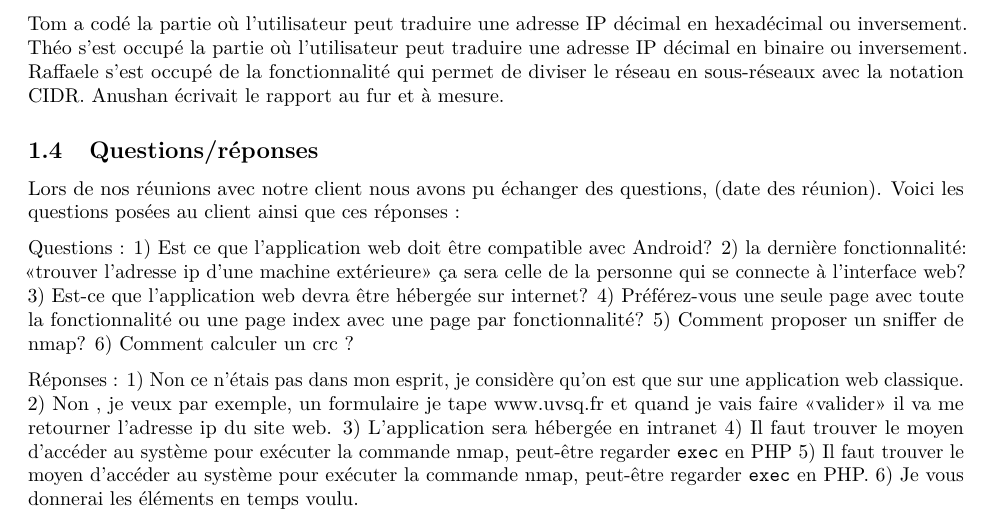
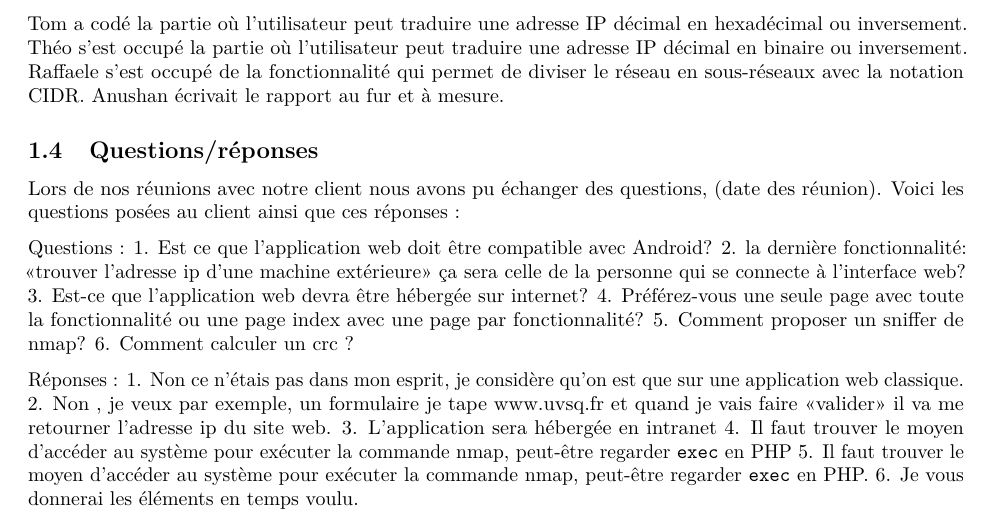
Before and after one commit to pleijan/Plateforme-de-revision-Reseaux, an R Markdown document (sujet_rapport/rapport.rmd): part of page 3 of 8, cut so that both start at the same text. Rendered offline with R 4.5, knitr and Pandoc, then LaTeX, with nearby package versions.

Commit message:
Update sujet_rapport/rapport.rmd

```diff
--- a/sujet_rapport/rapport.rmd
+++ b/sujet_rapport/rapport.rmd
@@ -66,20 +66,20 @@ Anushan écrivait le rapport au fur et à mesure.
 Lors de nos réunions avec notre client nous avons pu échanger des questions, (date des réunion). Voici les questions posées au client ainsi que ces réponses :
 
 Questions :
-1) Est ce que l’application web doit être compatible avec Android?
-2) la dernière fonctionnalité: «trouver l’adresse ip d’une machine extérieure» ça sera celle de la personne qui se connecte à l'interface web?
-3) Est-ce que l’application web devra être hébergée sur internet?
-4) Préférez-vous une seule page avec toute la fonctionnalité ou une page index avec une page par fonctionnalité?
-5) Comment proposer un sniffer de nmap?
-6) Comment calculer un crc ?
+1. Est ce que l’application web doit être compatible avec Android?
+2. la dernière fonctionnalité: «trouver l’adresse ip d’une machine extérieure» ça sera celle de la personne qui se connecte à l'interface web?
+3. Est-ce que l’application web devra être hébergée sur internet?
+4. Préférez-vous une seule page avec toute la fonctionnalité ou une page index avec une page par fonctionnalité?
+5. Comment proposer un sniffer de nmap?
+6. Comment calculer un crc ?
 
 Réponses :
-1) Non ce n’étais pas dans mon esprit,  je considère qu’on est que sur une application web classique.
-2) Non , je veux par exemple, un formulaire je tape www.uvsq.fr et quand je vais faire «valider» il va me retourner l’adresse ip du site web.
-3) L'application sera hébergée en intranet
-4) Il faut trouver le moyen d'accéder au système pour exécuter la commande nmap, peut-être regarder `exec` en PHP
-5) Il faut trouver le moyen d'accéder au système pour exécuter la commande nmap, peut-être regarder `exec` en PHP.
-6) Je vous donnerai les éléments en temps voulu.
+1. Non ce n’étais pas dans mon esprit,  je considère qu’on est que sur une application web classique.
+2. Non , je veux par exemple, un formulaire je tape www.uvsq.fr et quand je vais faire «valider» il va me retourner l’adresse ip du site web.
+3. L'application sera hébergée en intranet
+4. Il faut trouver le moyen d'accéder au système pour exécuter la commande nmap, peut-être regarder `exec` en PHP
+5. Il faut trouver le moyen d'accéder au système pour exécuter la commande nmap, peut-être regarder `exec` en PHP.
+6. Je vous donnerai les éléments en temps voulu.
 
 `r if(knitr:::pandoc_to() == "latex") {paste("\\newpage")}`
 
```
